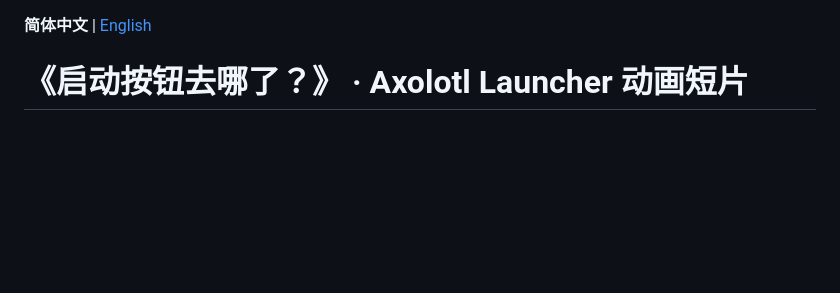
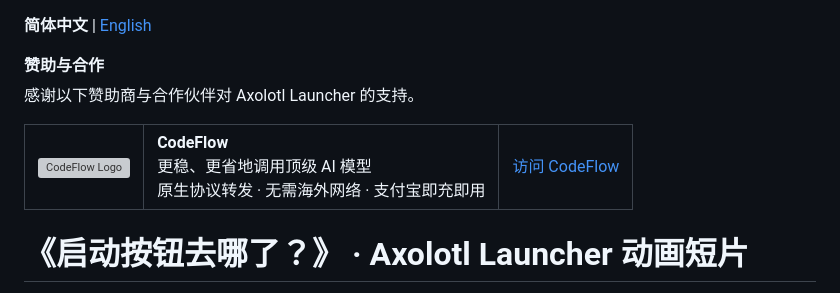
Before and after one commit to Axolotl-Launcher/Where-Is-The-Button, a Markdown page: README.md, the part around the change. Rendered like a GitHub page; blank space fills up the shorter version; grey boxes are pictures that could not be loaded.

```diff
--- a/README.md
+++ b/README.md
@@ -1,4 +1,16 @@
 **简体中文** | [English](README.en.md)
+
+<summary><strong>赞助与合作</strong></summary>
+
+感谢以下赞助商与合作伙伴对 Axolotl Launcher 的支持。
+
+<table>
+  <tr>
+    <td><img src="./.github/assets/codeflow-logo.png" width="72" alt="CodeFlow Logo" /></td>
+    <td><strong>CodeFlow</strong><br>更稳、更省地调用顶级 AI 模型<br>原生协议转发 · 无需海外网络 · 支付宝即充即用</td>
+    <td><a href="https://codeflow.sh/register?invite=4UHP2KYH">访问 CodeFlow</a></td>
+  </tr>
+</table>
 
 # 《启动按钮去哪了？》 · Axolotl Launcher 动画短片
 
```
